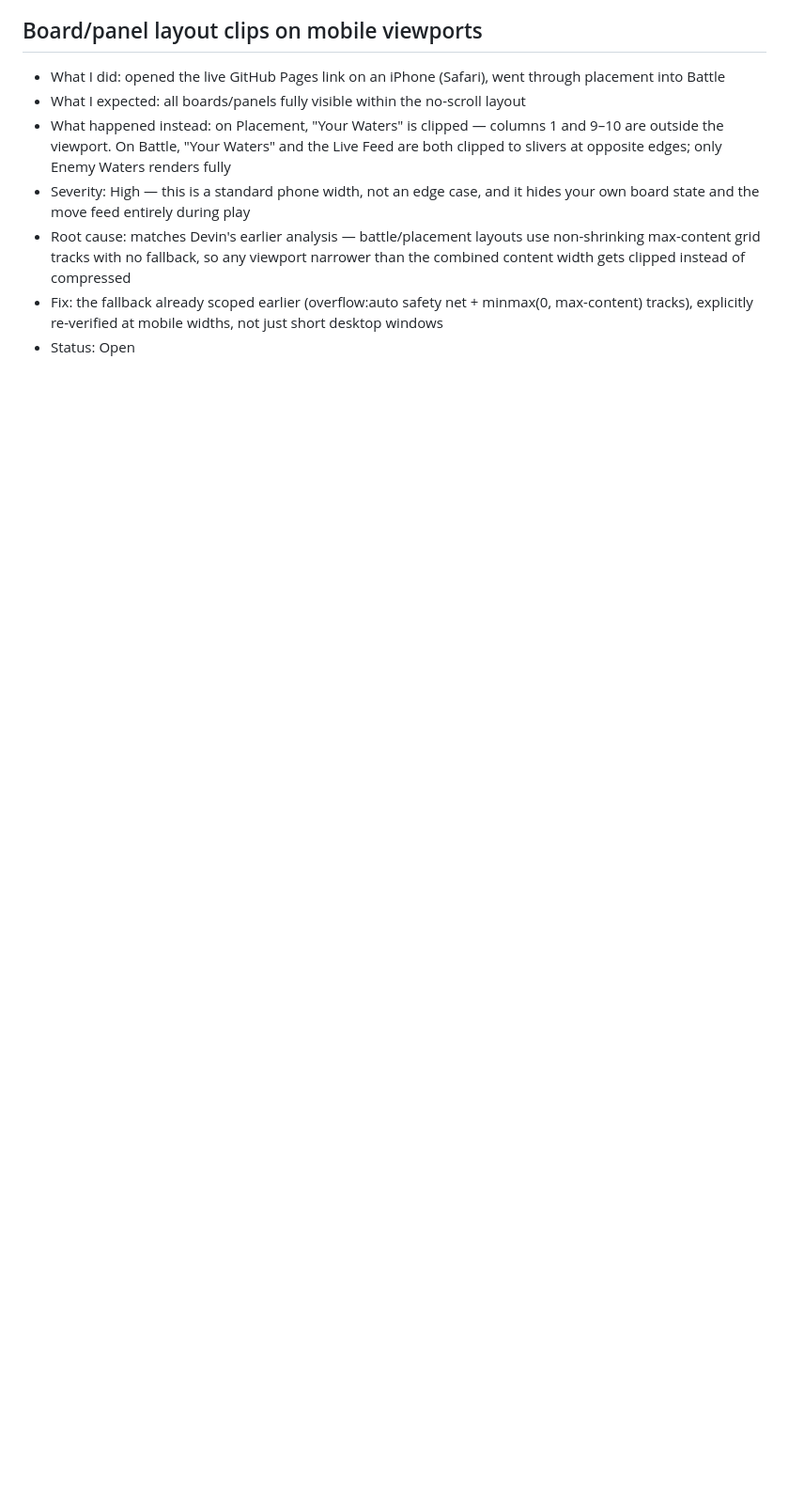
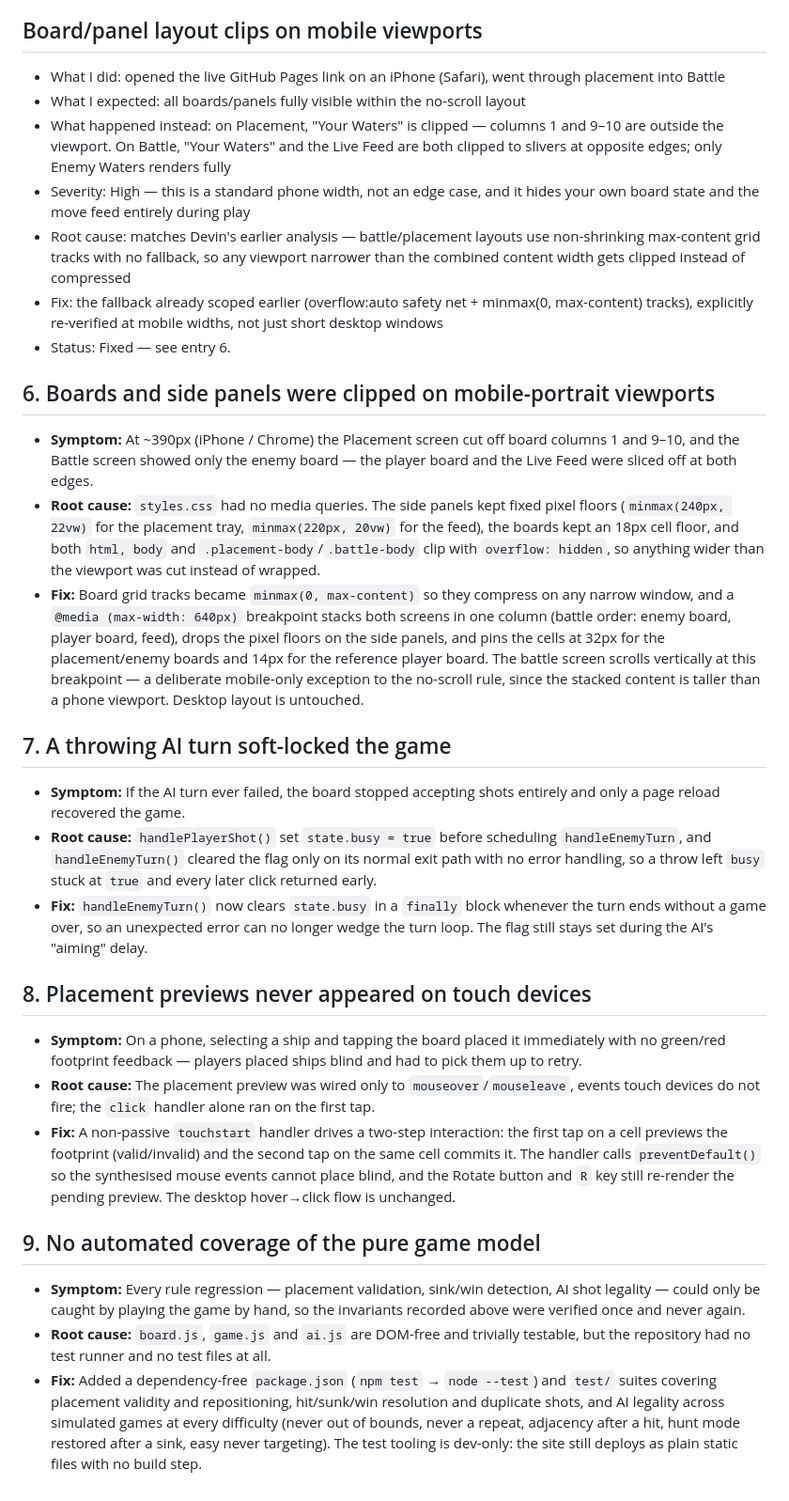
Before and after one commit to avinhas/battleship-gamev3, a Markdown page: BUGS.md, the part around the change. Shown at 94% size. Drawn GitHub-style; blank space fills up the shorter version.

```diff
--- a/BUGS.md
+++ b/BUGS.md
@@ -68,4 +68,57 @@ browser, plus headless model simulations, and the fix that shipped for it.
 - Severity: High — this is a standard phone width, not an edge case, and it hides your own board state and the move feed entirely during play
 - Root cause: matches Devin's earlier analysis — battle/placement layouts use non-shrinking max-content grid tracks with no fallback, so any viewport narrower than the combined content width gets clipped instead of compressed
 - Fix: the fallback already scoped earlier (overflow:auto safety net + minmax(0, max-content) tracks), explicitly re-verified at mobile widths, not just short desktop windows
-- Status: Open
+- Status: Fixed — see entry 6.
+
+## 6. Boards and side panels were clipped on mobile-portrait viewports
+
+- **Symptom:** At ~390px (iPhone / Chrome) the Placement screen cut off board columns 1 and 9–10,
+  and the Battle screen showed only the enemy board — the player board and the Live Feed were
+  sliced off at both edges.
+- **Root cause:** `styles.css` had no media queries. The side panels kept fixed pixel floors
+  (`minmax(240px, 22vw)` for the placement tray, `minmax(220px, 20vw)` for the feed), the boards
+  kept an 18px cell floor, and both `html, body` and `.placement-body`/`.battle-body` clip with
+  `overflow: hidden`, so anything wider than the viewport was cut instead of wrapped.
+- **Fix:** Board grid tracks became `minmax(0, max-content)` so they compress on any narrow
+  window, and a `@media (max-width: 640px)` breakpoint stacks both screens in one column (battle
+  order: enemy board, player board, feed), drops the pixel floors on the side panels, and pins
+  the cells at 32px for the placement/enemy boards and 14px for the reference player board.
+  The battle screen scrolls vertically at this breakpoint — a deliberate mobile-only exception to
+  the no-scroll rule, since the stacked content is taller than a phone viewport. Desktop layout is
+  untouched.
+
+## 7. A throwing AI turn soft-locked the game
+
+- **Symptom:** If the AI turn ever failed, the board stopped accepting shots entirely and only a
+  page reload recovered the game.
+- **Root cause:** `handlePlayerShot()` set `state.busy = true` before scheduling `handleEnemyTurn`,
+  and `handleEnemyTurn()` cleared the flag only on its normal exit path with no error handling, so
+  a throw left `busy` stuck at `true` and every later click returned early.
+- **Fix:** `handleEnemyTurn()` now clears `state.busy` in a `finally` block whenever the turn ends
+  without a game over, so an unexpected error can no longer wedge the turn loop. The flag still
+  stays set during the AI's "aiming" delay.
+
+## 8. Placement previews never appeared on touch devices
+
+- **Symptom:** On a phone, selecting a ship and tapping the board placed it immediately with no
+  green/red footprint feedback — players placed ships blind and had to pick them up to retry.
+- **Root cause:** The placement preview was wired only to `mouseover`/`mouseleave`, events touch
+  devices do not fire; the `click` handler alone ran on the first tap.
+- **Fix:** A non-passive `touchstart` handler drives a two-step interaction: the first tap on a
+  cell previews the footprint (valid/invalid) and the second tap on the same cell commits it.
+  The handler calls `preventDefault()` so the synthesised mouse events cannot place blind, and the
+  Rotate button and `R` key still re-render the pending preview. The desktop hover→click flow is
+  unchanged.
+
+## 9. No automated coverage of the pure game model
+
+- **Symptom:** Every rule regression — placement validation, sink/win detection, AI shot legality —
+  could only be caught by playing the game by hand, so the invariants recorded above were verified
+  once and never again.
+- **Root cause:** `board.js`, `game.js` and `ai.js` are DOM-free and trivially testable, but the
+  repository had no test runner and no test files at all.
+- **Fix:** Added a dependency-free `package.json` (`npm test` → `node --test`) and `test/` suites
+  covering placement validity and repositioning, hit/sunk/win resolution and duplicate shots, and
+  AI legality across simulated games at every difficulty (never out of bounds, never a repeat,
+  adjacency after a hit, hunt mode restored after a sink, easy never targeting). The test tooling
+  is dev-only: the site still deploys as plain static files with no build step.
```
Also changed, not shown: README.md (+14 -2 lines).
